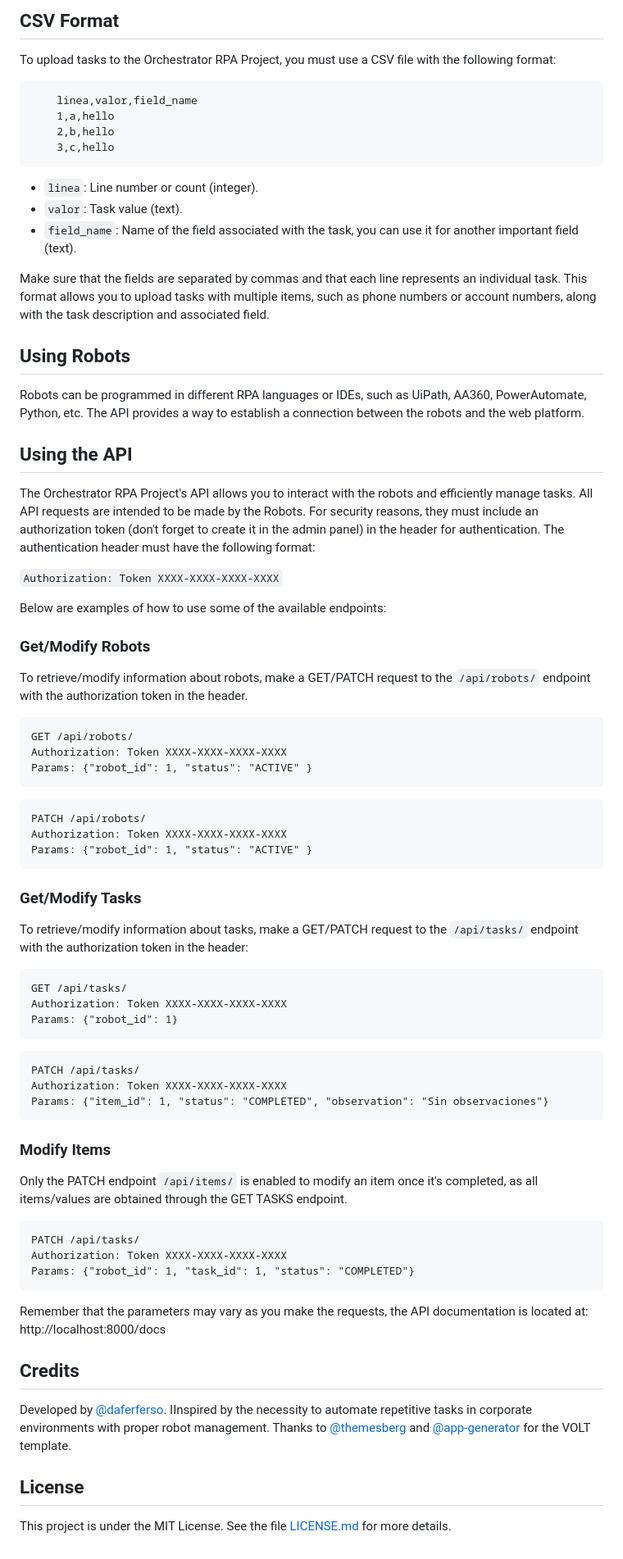
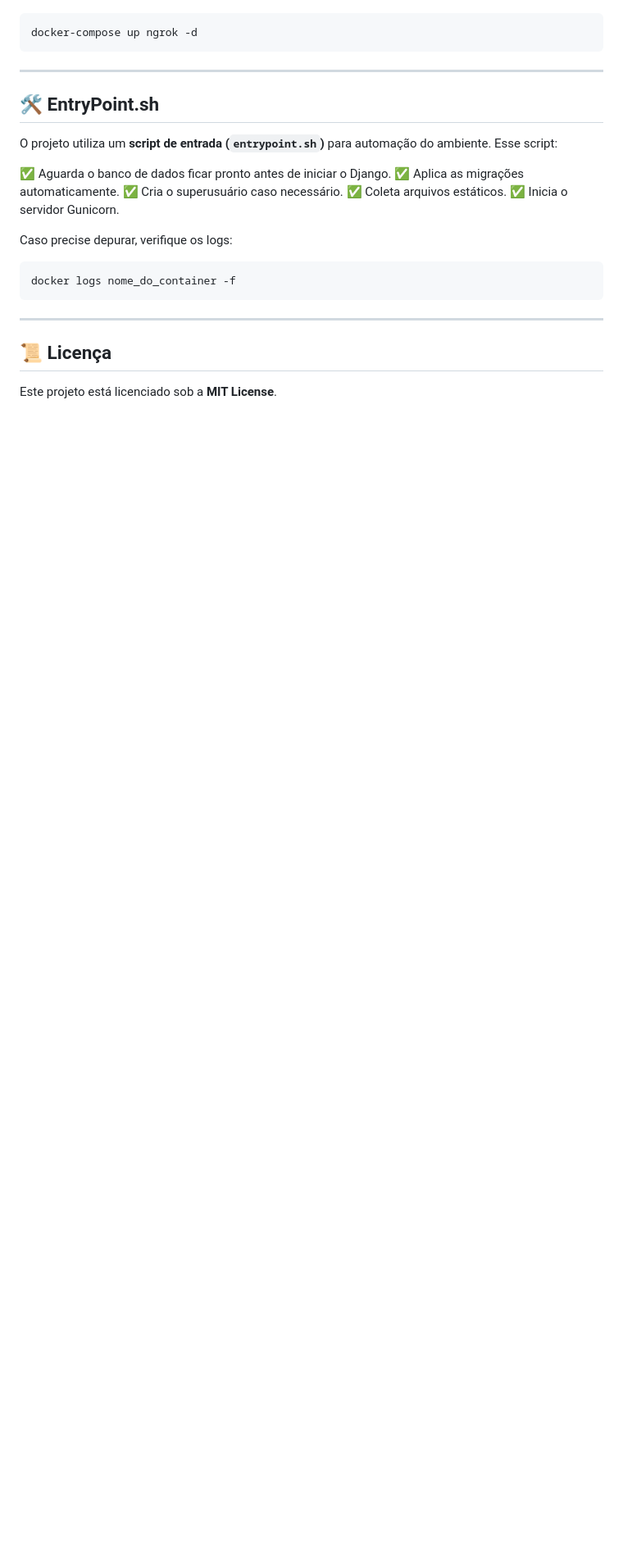
Before and after one commit to JVitorFlow/DashboardAFIP, a Markdown page: README.md, the part around one of its changes. Shown at 82% size. Rendered like a GitHub page; blank space fills up the shorter version.

````diff
--- a/README.md
+++ b/README.md
@@ -135,77 +184,28 @@ Add tasks by clicking on (+ New task), upload the `.csv` file, and it will autom
 
-## CSV Format
-
-To upload tasks to the Orchestrator RPA Project, you must use a CSV file with the following format:
-```
-    linea,valor,field_name
-    1,a,hello
-    2,b,hello
-    3,c,hello
-```
-- `linea`: Line number or count (integer).
-- `valor`: Task value (text).
-- `field_name`: Name of the field associated with the task, you can use it for another important field (text).
-
-Make sure that the fields are separated by commas and that each line represents an individual task. This format allows you to upload tasks with multiple items, such as phone numbers or account numbers, along with the task description and associated field.
-
-## Using Robots
-
-Robots can be programmed in different RPA languages or IDEs, such as UiPath, AA360, PowerAutomate, Python, etc. The API provides a way to establish a connection between the robots and the web platform.
-
-## Using the API
-
-The Orchestrator RPA Project's API allows you to interact with the robots and efficiently manage tasks. All API requests are intended to be made by the Robots. For security reasons, they must include an authorization token (don't forget to create it in the admin panel) in the header for authentication. The authentication header must have the following format:
-
-`Authorization: Token XXXX-XXXX-XXXX-XXXX`
-
-Below are examples of how to use some of the available endpoints:
-
-### Get/Modify Robots
-
-To retrieve/modify information about robots, make a GET/PATCH request to the `/api/robots/` endpoint with the authorization token in the header.
-
-```
-GET /api/robots/
-Authorization: Token XXXX-XXXX-XXXX-XXXX
-Params: {"robot_id": 1, "status": "ACTIVE" }
-```
-```
-PATCH /api/robots/
-Authorization: Token XXXX-XXXX-XXXX-XXXX
-Params: {"robot_id": 1, "status": "ACTIVE" }
+```bash
+docker-compose up ngrok -d
 ```
 
-### Get/Modify Tasks
+---
 
-To retrieve/modify information about tasks, make a GET/PATCH request to the `/api/tasks/` endpoint with the authorization token in the header:
+## 🛠 EntryPoint.sh
 
-```
-GET /api/tasks/
-Authorization: Token XXXX-XXXX-XXXX-XXXX
-Params: {"robot_id": 1}
-```
-```
-PATCH /api/tasks/
-Authorization: Token XXXX-XXXX-XXXX-XXXX
-Params: {"item_id": 1, "status": "COMPLETED", "observation": "Sin observaciones"}
+O projeto utiliza um **script de entrada (`entrypoint.sh`)** para automação do ambiente. Esse script:
+
+✅ Aguarda o banco de dados ficar pronto antes de iniciar o Django.
+✅ Aplica as migrações automaticamente.
+✅ Cria o superusuário caso necessário.
+✅ Coleta arquivos estáticos.
+✅ Inicia o servidor Gunicorn.
+
+Caso precise depurar, verifique os logs:
+
+```bash
+docker logs nome_do_container -f
 ```
 
-### Modify Items
-Only the PATCH endpoint `/api/items/` is enabled to modify an item once it's completed, as all items/values are obtained through the GET TASKS endpoint.
-```
-PATCH /api/tasks/
-Authorization: Token XXXX-XXXX-XXXX-XXXX
-Params: {"robot_id": 1, "task_id": 1, "status": "COMPLETED"}
-```
+---
 
+## 📜 Licença
 
-Remember that the parameters may vary as you make the requests, the API documentation is located at:  http://localhost:8000/docs
-
-## Credits
-
-Developed by [@daferferso](https://github.com/daferferso). IInspired by the necessity to automate repetitive tasks in corporate environments with proper robot management.
-Thanks to [@themesberg](https://github.com/themesberg) and [@app-generator](https://github.com/app-generator) for the VOLT template.
-
-## License
-
-This project is under the MIT License. See the file [LICENSE.md](LICENSE.md) for more details.
+Este projeto está licenciado sob a **MIT License**.
````
Also changed, not shown: other parts of README.md (+128 -79 lines).
